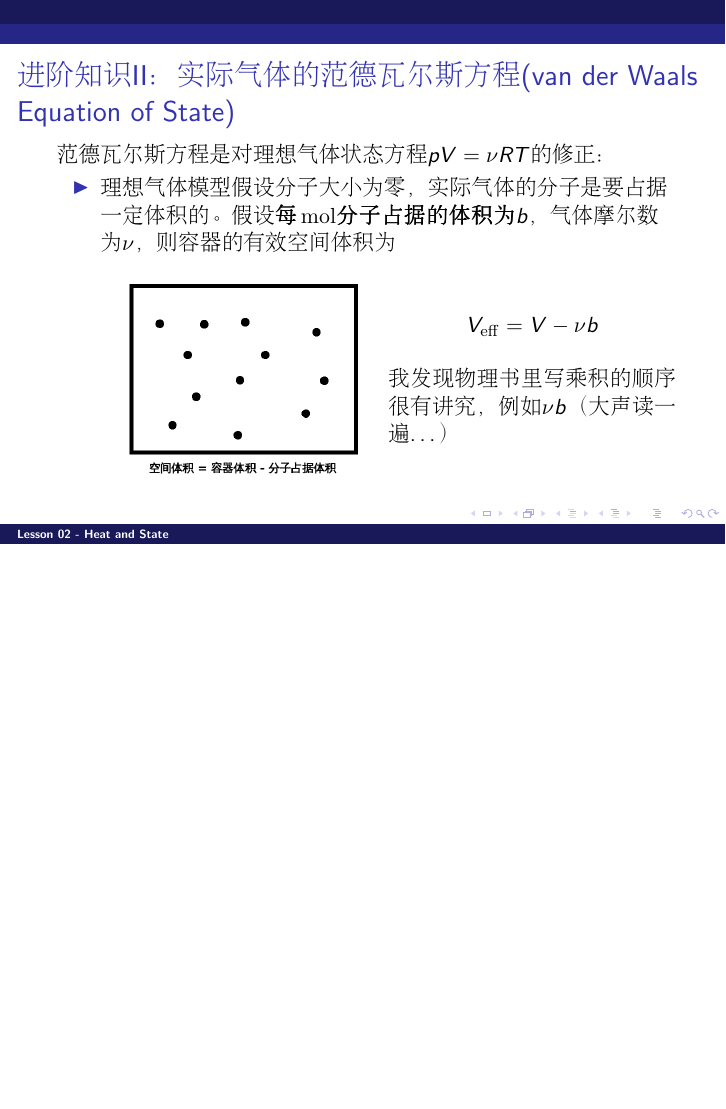
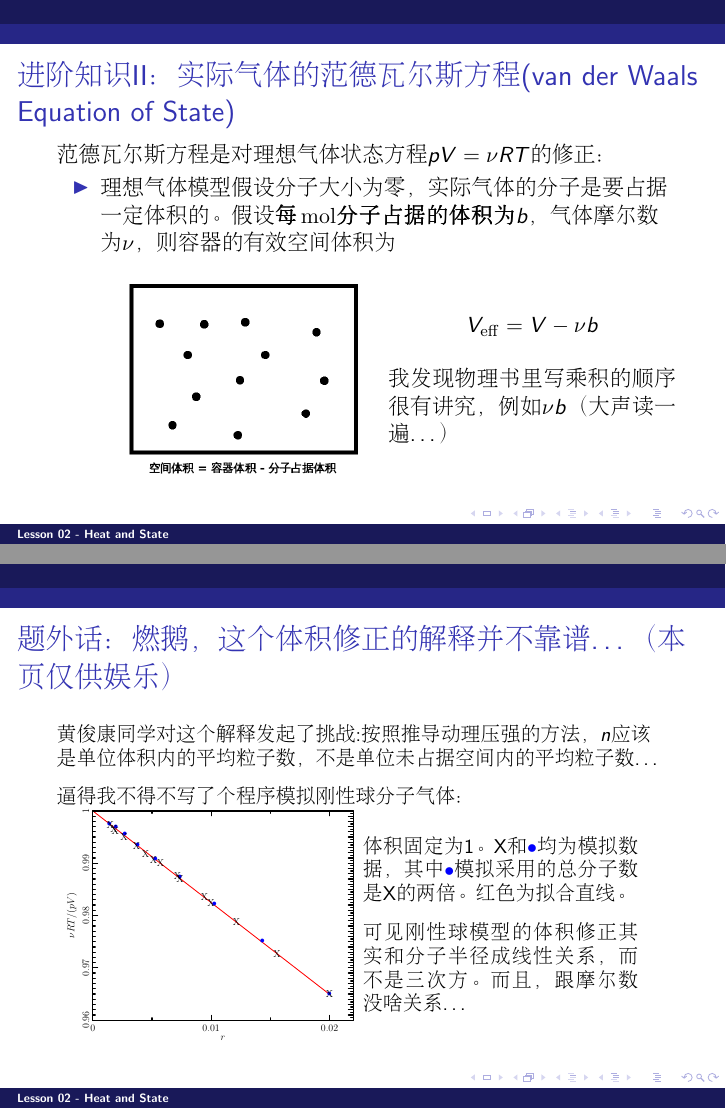
Before and after one commit to zqhuang/SYSU_TD, LaTeX slides (tex/Lecture02_HeatAndState.tex): page 48 of 64 before the commit and pages 48 and 49 of 65 after it, the two joined at a grey line, the shorter picture padded with empty space. Compiled offline with pdfLaTeX.

Commit message:
update L2

```diff
--- a/tex/Lecture02_HeatAndState.tex
+++ b/tex/Lecture02_HeatAndState.tex
@@ -646,6 +646,30 @@ $$ V_{\rm eff} = V - \nu b$$
 \ech
 \end{frame}
 
+\begin{frame}
+\chtitle{题外话：燃鹅，这个体积修正的解释并不靠谱…（本页仅供娱乐）}
+\bch
+{\small 黄俊康同学对这个解释发起了挑战:按照推导动理压强的方法，$n$应该是单位体积内的平均粒子数，不是单位未占据空间内的平均粒子数…
+
+\skipline
+
+逼得我不得不写了个程序模拟刚性球分子气体：
+
+\bmini{0.5}
+\addfig{2}{vcorr.pdf}
+\emini
+\bmini{0.45}
+体积固定为1。X和{\blue $\bullet$}均为模拟数据，其中{\blue $\bullet$}模拟采用的总分子数是X的两倍。红色为拟合直线。
+
+\skipline
+
+可见刚性球模型的体积修正其实和分子半径成线性关系，而不是三次方。而且，跟摩尔数没啥关系…
+\emini
+
+
+}
+\ech
+\end{frame}
 
 
 
```
Also changed, not shown: Lecture02_HeatAndState.pdf, figures/vcorr.pdf (added).
